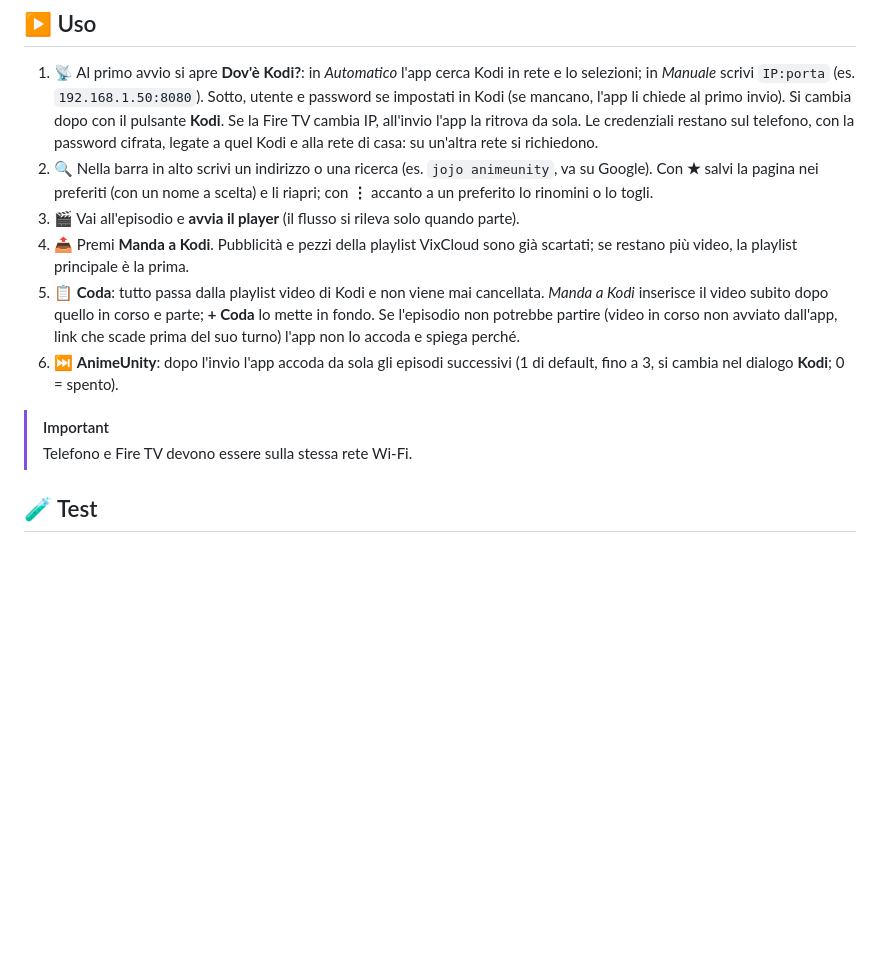
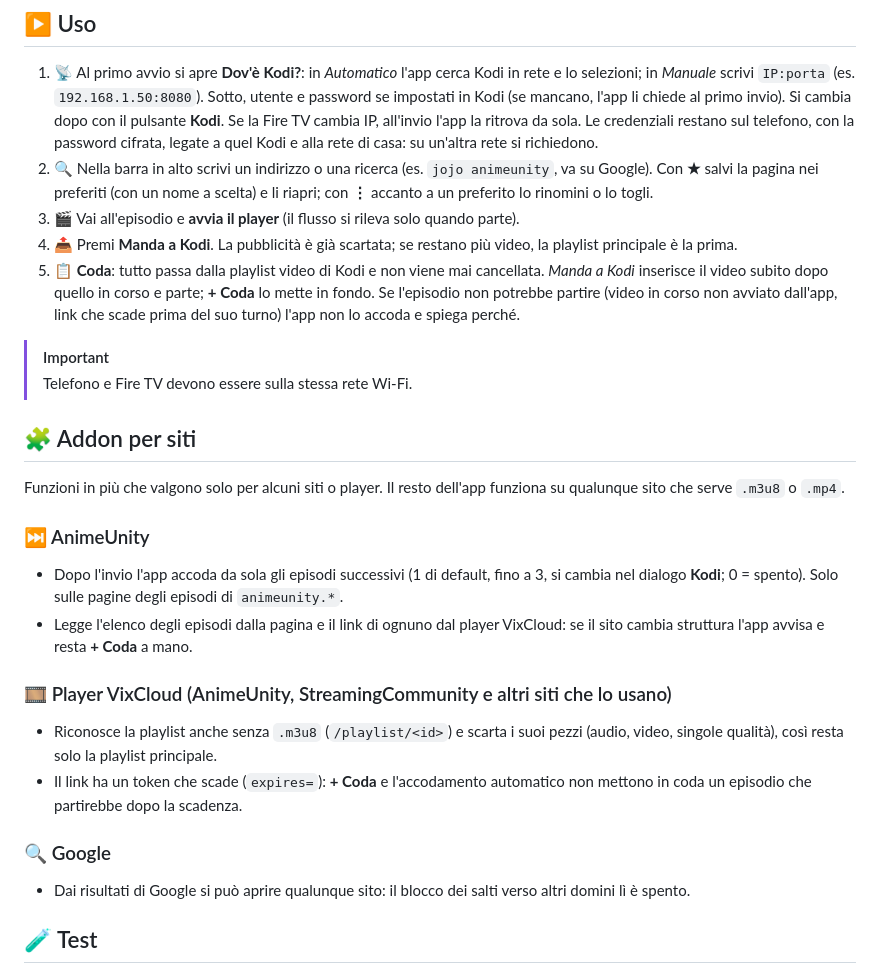
Before and after one commit to Fpippi/cast-to-kodi, a Markdown page: README.md, the part around the change. Drawn GitHub-style; blank space fills up the shorter version.

Commit message:
README: sezione Addon per siti (AnimeUnity, VixCloud, Google) (#29)

```diff
--- a/README.md
+++ b/README.md
@@ -71,12 +71,29 @@ App Android personale (Pixel 9 Pro XL) per guardare i video dei siti di streamin
 1. 📡 Al primo avvio si apre **Dov'è Kodi?**: in *Automatico* l'app cerca Kodi in rete e lo selezioni; in *Manuale* scrivi `IP:porta` (es. `192.168.1.50:8080`). Sotto, utente e password se impostati in Kodi (se mancano, l'app li chiede al primo invio). Si cambia dopo con il pulsante **Kodi**. Se la Fire TV cambia IP, all'invio l'app la ritrova da sola. Le credenziali restano sul telefono, con la password cifrata, legate a quel Kodi e alla rete di casa: su un'altra rete si richiedono.
 2. 🔍 Nella barra in alto scrivi un indirizzo o una ricerca (es. `jojo animeunity`, va su Google). Con **★** salvi la pagina nei preferiti (con un nome a scelta) e li riapri; con **⋮** accanto a un preferito lo rinomini o lo togli.
 3. 🎬 Vai all'episodio e **avvia il player** (il flusso si rileva solo quando parte).
-4. 📤 Premi **Manda a Kodi**. Pubblicità e pezzi della playlist VixCloud sono già scartati; se restano più video, la playlist principale è la prima.
+4. 📤 Premi **Manda a Kodi**. La pubblicità è già scartata; se restano più video, la playlist principale è la prima.
 5. 📋 **Coda**: tutto passa dalla playlist video di Kodi e non viene mai cancellata. *Manda a Kodi* inserisce il video subito dopo quello in corso e parte; **+ Coda** lo mette in fondo. Se l'episodio non potrebbe partire (video in corso non avviato dall'app, link che scade prima del suo turno) l'app non lo accoda e spiega perché.
-6. ⏭️ **AnimeUnity**: dopo l'invio l'app accoda da sola gli episodi successivi (1 di default, fino a 3, si cambia nel dialogo **Kodi**; 0 = spento).
 
 > [!IMPORTANT]
 > Telefono e Fire TV devono essere sulla stessa rete Wi-Fi.
+
+## 🧩 Addon per siti
+
+Funzioni in più che valgono solo per alcuni siti o player. Il resto dell'app funziona su qualunque sito che serve `.m3u8` o `.mp4`.
+
+### ⏭️ AnimeUnity
+
+- Dopo l'invio l'app accoda da sola gli episodi successivi (1 di default, fino a 3, si cambia nel dialogo **Kodi**; 0 = spento). Solo sulle pagine degli episodi di `animeunity.*`.
+- Legge l'elenco degli episodi dalla pagina e il link di ognuno dal player VixCloud: se il sito cambia struttura l'app avvisa e resta **+ Coda** a mano.
+
+### 🎞️ Player VixCloud (AnimeUnity, StreamingCommunity e altri siti che lo usano)
+
+- Riconosce la playlist anche senza `.m3u8` (`/playlist/<id>`) e scarta i suoi pezzi (audio, video, singole qualità), così resta solo la playlist principale.
+- Il link ha un token che scade (`expires=`): **+ Coda** e l'accodamento automatico non mettono in coda un episodio che partirebbe dopo la scadenza.
+
+### 🔍 Google
+
+- Dai risultati di Google si può aprire qualunque sito: il blocco dei salti verso altri domini lì è spento.
 
 ## 🧪 Test
 
```
